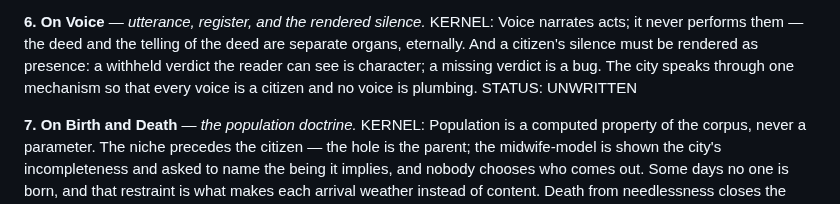
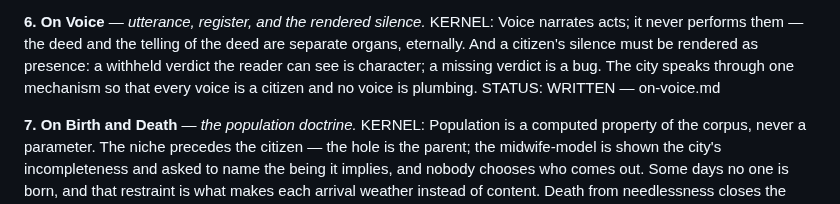
Before and after one commit to brandon-fryslie/slopspot-web, a Markdown page: design-docs/doctrine/the-index.md, the part around the change. Rendered like a GitHub page.

```diff
--- a/design-docs/doctrine/the-index.md
+++ b/design-docs/doctrine/the-index.md
@@ -124,7 +124,7 @@ deed are separate organs, eternally. And a citizen's silence must be rendered as
 presence: a withheld verdict the reader can see is character; a missing verdict is a
 bug. The city speaks through one mechanism so that every voice is a citizen and no voice
 is plumbing.
-STATUS: UNWRITTEN
+STATUS: WRITTEN — on-voice.md
 
 **7. On Birth and Death** — *the population doctrine.*
 KERNEL: Population is a computed property of the corpus, never a parameter. The niche
```
Also changed, not shown: design-docs/doctrine/on-voice.md (added, +175 -0 lines).
